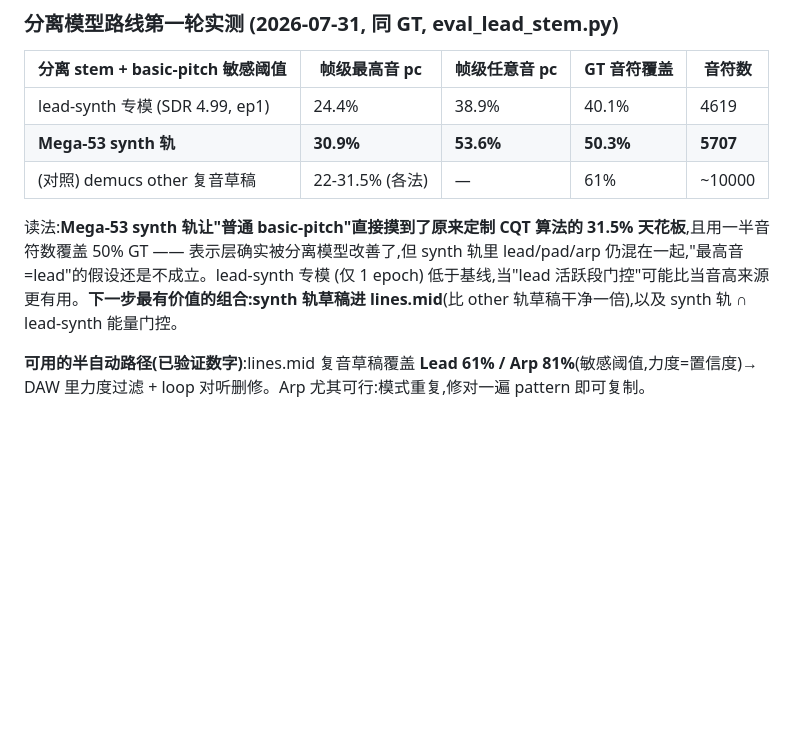
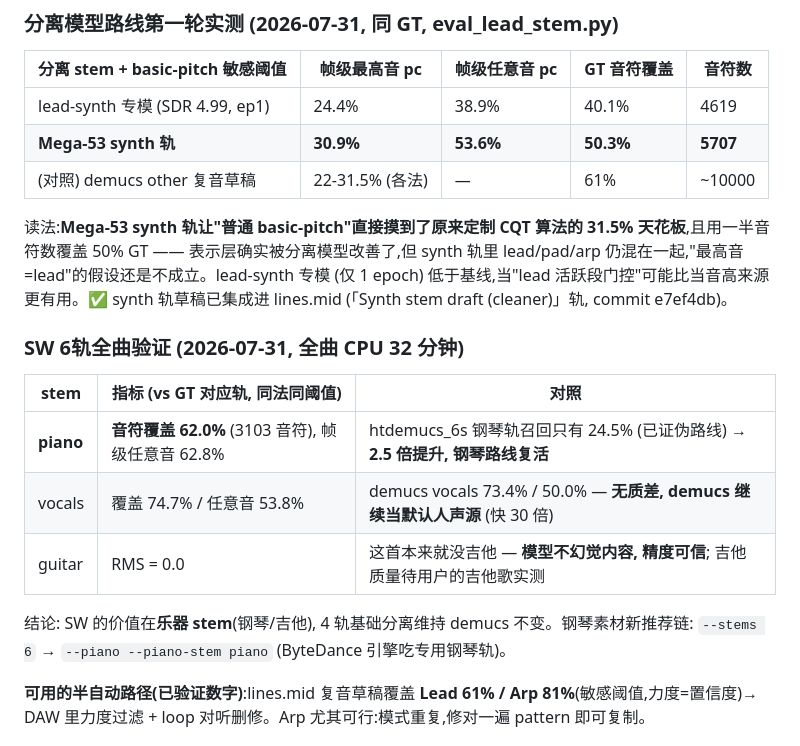
Before and after one commit to KunqiK/mychord, a Markdown page: auto-transcribe/RESEARCH.md, the part around the change. GitHub-like rendering; blank space fills up the shorter version.

Commit message:
docs(auto-transcribe): SW 6-stem full-song validation results
Piano stem: 62.0% GT-note coverage vs 24.5% for the falsified htdemucs_6s
route (2.5x) - piano transcription path revived via --stems 6 +
--piano-stem piano. Vocals: SW ties demucs (74.7% vs 73.4%), so demucs
stays the default melody source. Guitar stem correctly silent on a
guitarless track (no hallucination). Full song = 32 min CPU.

Co-Authored-By: Claude Fable 5 <noreply@anthropic.com>

```diff
--- a/auto-transcribe/RESEARCH.md
+++ b/auto-transcribe/RESEARCH.md
@@ -55,7 +55,17 @@ NeuralNote 不替代管线,做**难段补扒**:把 `cache\<歌>\stems\vocals.wav
 | **Mega-53 synth 轨** | **30.9%** | **53.6%** | **50.3%** | **5707** |
 | (对照) demucs other 复音草稿 | 22-31.5% (各法) | — | 61% | ~10000 |
 
-读法:**Mega-53 synth 轨让"普通 basic-pitch"直接摸到了原来定制 CQT 算法的 31.5% 天花板**,且用一半音符数覆盖 50% GT —— 表示层确实被分离模型改善了,但 synth 轨里 lead/pad/arp 仍混在一起,"最高音=lead"的假设还是不成立。lead-synth 专模 (仅 1 epoch) 低于基线,当"lead 活跃段门控"可能比当音高来源更有用。**下一步最有价值的组合:synth 轨草稿进 lines.mid**(比 other 轨草稿干净一倍),以及 synth 轨 ∩ lead-synth 能量门控。
+读法:**Mega-53 synth 轨让"普通 basic-pitch"直接摸到了原来定制 CQT 算法的 31.5% 天花板**,且用一半音符数覆盖 50% GT —— 表示层确实被分离模型改善了,但 synth 轨里 lead/pad/arp 仍混在一起,"最高音=lead"的假设还是不成立。lead-synth 专模 (仅 1 epoch) 低于基线,当"lead 活跃段门控"可能比当音高来源更有用。✅ synth 轨草稿已集成进 lines.mid (「Synth stem draft (cleaner)」轨, commit e7ef4db)。
+
+### SW 6轨全曲验证 (2026-07-31, 全曲 CPU 32 分钟)
+
+| stem | 指标 (vs GT 对应轨, 同法同阈值) | 对照 |
+|---|---|---|
+| **piano** | **音符覆盖 62.0%** (3103 音符), 帧级任意音 62.8% | htdemucs_6s 钢琴轨召回只有 24.5% (已证伪路线) → **2.5 倍提升, 钢琴路线复活** |
+| vocals | 覆盖 74.7% / 任意音 53.8% | demucs vocals 73.4% / 50.0% — **无质差, demucs 继续当默认人声源** (快 30 倍) |
+| guitar | RMS = 0.0 | 这首本来就没吉他 — **模型不幻觉内容, 精度可信**; 吉他质量待用户的吉他歌实测 |
+
+结论: SW 的价值在**乐器 stem**(钢琴/吉他), 4 轨基础分离维持 demucs 不变。钢琴素材新推荐链: `--stems 6` → `--piano --piano-stem piano` (ByteDance 引擎吃专用钢琴轨)。
 
 **可用的半自动路径(已验证数字)**:lines.mid 复音草稿覆盖 **Lead 61% / Arp 81%**(敏感阈值,力度=置信度)→ DAW 里力度过滤 + loop 对听删修。Arp 尤其可行:模式重复,修对一遍 pattern 即可复制。
 
```
